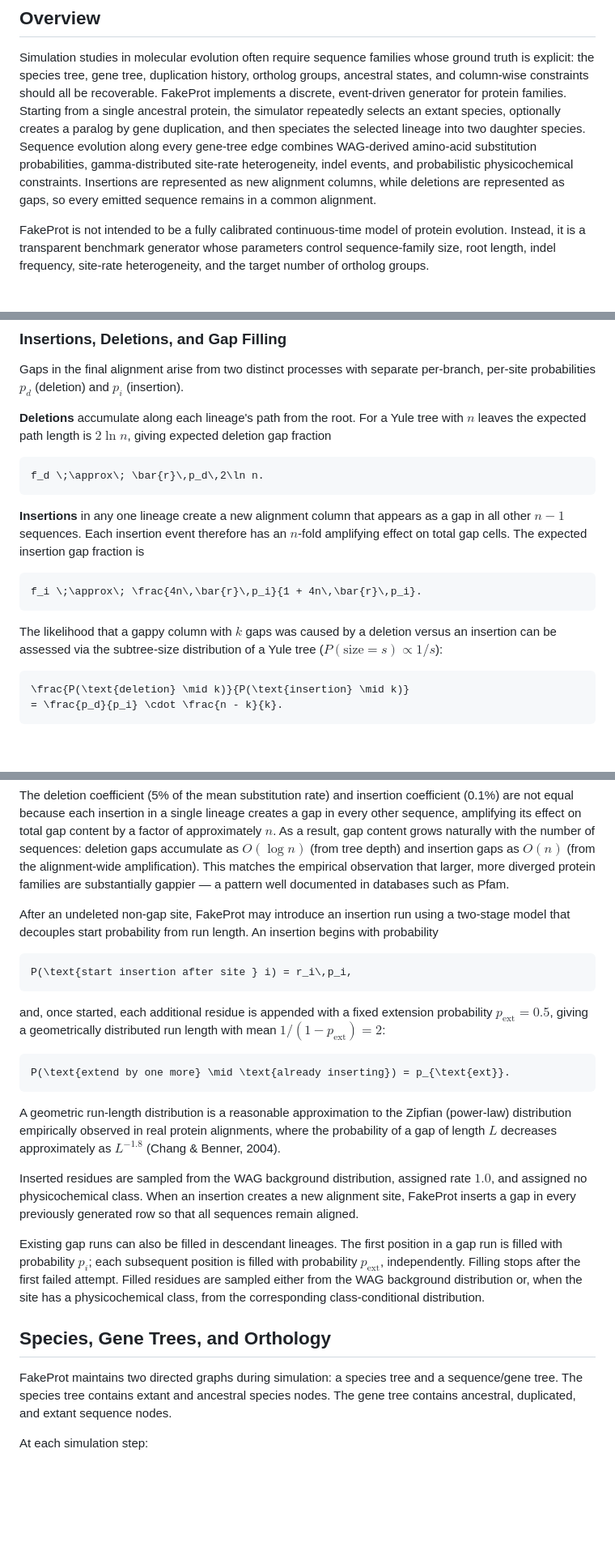
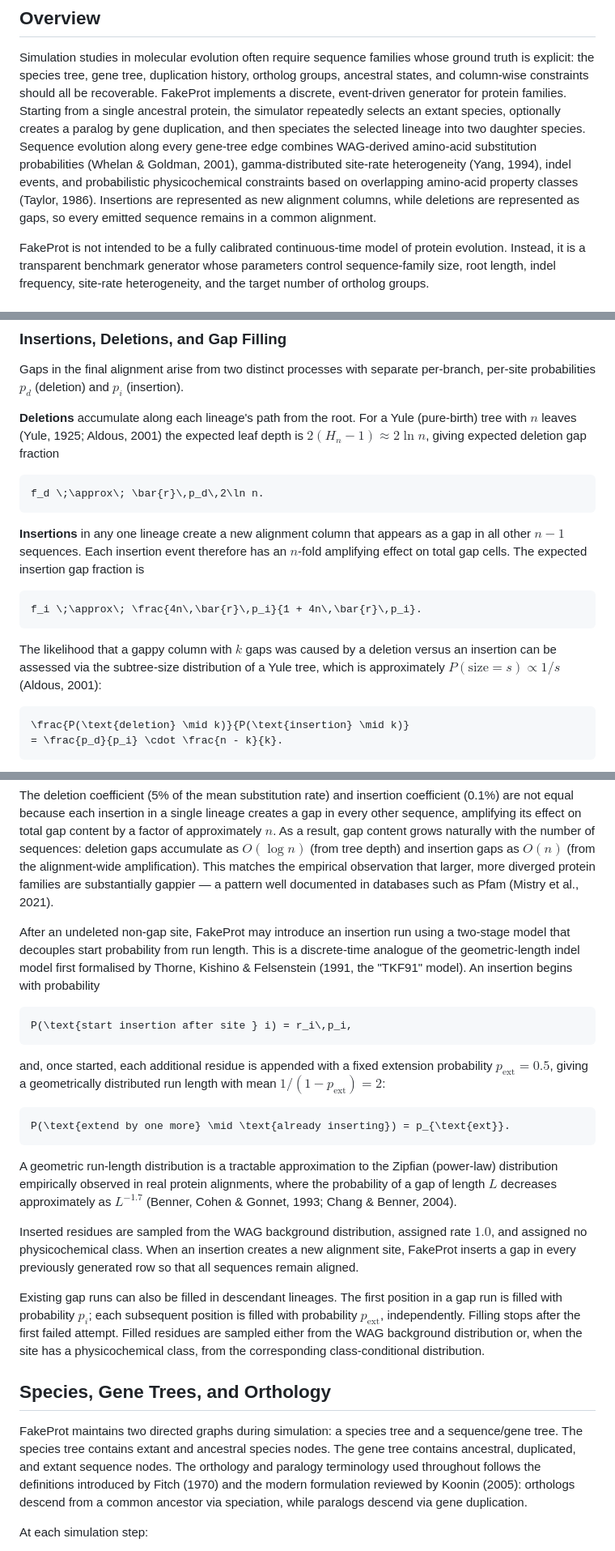
Before and after one commit to lucas-ebi/fakeprot, a Markdown page: README.md, 3 parts joined by grey strips. Shown at 81% size. Rendered like a GitHub page; blank space fills up the shorter version.

````diff
--- a/README.md
+++ b/README.md
@@ -18,10 +18,11 @@ families. Starting from a single ancestral protein, the simulator repeatedly
 selects an extant species, optionally creates a paralog by gene duplication, and
 then speciates the selected lineage into two daughter species. Sequence evolution
 along every gene-tree edge combines WAG-derived amino-acid substitution
-probabilities, gamma-distributed site-rate heterogeneity, indel events, and
-probabilistic physicochemical constraints. Insertions are represented as new
-alignment columns, while deletions are represented as gaps, so every emitted
-sequence remains in a common alignment.
+probabilities (Whelan & Goldman, 2001), gamma-distributed site-rate
+heterogeneity (Yang, 1994), indel events, and probabilistic physicochemical
+constraints based on overlapping amino-acid property classes (Taylor, 1986).
+Insertions are represented as new alignment columns, while deletions are
+represented as gaps, so every emitted sequence remains in a common alignment.
 
 FakeProt is not intended to be a fully calibrated continuous-time model of
 protein evolution. Instead, it is a transparent benchmark generator whose
@@ -213,8 +218,8 @@ Gaps in the final alignment arise from two distinct processes with separate
 per-branch, per-site probabilities $p_d$ (deletion) and $p_i$ (insertion).
 
 **Deletions** accumulate along each lineage's path from the root. For a Yule
-tree with $n$ leaves the expected path length is $2\ln n$, giving expected
-deletion gap fraction
+(pure-birth) tree with $n$ leaves (Yule, 1925; Aldous, 2001) the expected leaf
+depth is $2(H_n - 1) \approx 2\ln n$, giving expected deletion gap fraction
 
 ```math
 f_d \;\approx\; \bar{r}\,p_d\,2\ln n.
@@ -231,7 +236,8 @@ f_i \;\approx\; \frac{4n\,\bar{r}\,p_i}{1 + 4n\,\bar{r}\,p_i}.
 
 The likelihood that a gappy column with $k$ gaps was caused by a deletion
 versus an insertion can be assessed via the subtree-size distribution of a
-Yule tree ($P(\text{size}=s) \propto 1/s$):
+Yule tree, which is approximately $P(\text{size}=s) \propto 1/s$
+(Aldous, 2001):
 
 ```math
 \frac{P(\text{deletion} \mid k)}{P(\text{insertion} \mid k)}
@@ -265,10 +271,12 @@ naturally with the number of sequences: deletion gaps accumulate as
 $O(\log n)$ (from tree depth) and insertion gaps as $O(n)$ (from the
 alignment-wide amplification). This matches the empirical observation that
 larger, more diverged protein families are substantially gappier — a pattern
-well documented in databases such as Pfam.
+well documented in databases such as Pfam (Mistry et al., 2021).
 
 After an undeleted non-gap site, FakeProt may introduce an insertion run using a
-two-stage model that decouples start probability from run length. An insertion
+two-stage model that decouples start probability from run length. This is a
+discrete-time analogue of the geometric-length indel model first formalised
+by Thorne, Kishino & Felsenstein (1991, the "TKF91" model). An insertion
 begins with probability
 
 ```math
@@ -283,10 +291,11 @@ length with mean $1/(1-p_{\text{ext}}) = 2$:
 P(\text{extend by one more} \mid \text{already inserting}) = p_{\text{ext}}.
 ```
 
-A geometric run-length distribution is a reasonable approximation to the
+A geometric run-length distribution is a tractable approximation to the
 Zipfian (power-law) distribution empirically observed in real protein
 alignments, where the probability of a gap of length $L$ decreases
-approximately as $L^{-1.8}$ (Chang & Benner, 2004).
+approximately as $L^{-1.7}$ (Benner, Cohen & Gonnet, 1993;
+Chang & Benner, 2004).
 
 Inserted residues are sampled from the WAG background distribution, assigned rate
 $1.0$, and assigned no physicochemical class. When an insertion creates a new
@@ -304,7 +313,11 @@ corresponding class-conditional distribution.
 
 FakeProt maintains two directed graphs during simulation: a species tree and a
 sequence/gene tree. The species tree contains extant and ancestral species nodes.
-The gene tree contains ancestral, duplicated, and extant sequence nodes.
+The gene tree contains ancestral, duplicated, and extant sequence nodes. The
+orthology and paralogy terminology used throughout follows the definitions
+introduced by Fitch (1970) and the modern formulation reviewed by
+Koonin (2005): orthologs descend from a common ancestor via speciation, while
+paralogs descend via gene duplication.
 
 At each simulation step:
 
````
Also changed, not shown: other parts of README.md (+95 -36 lines).
